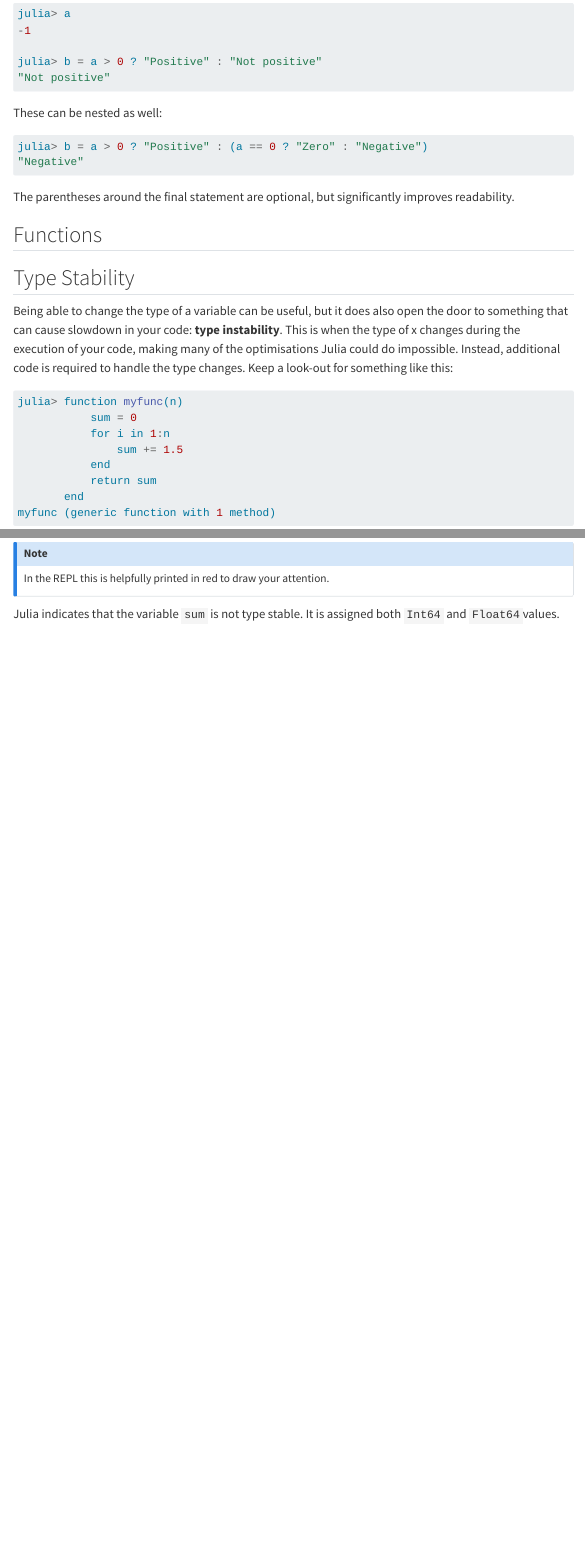
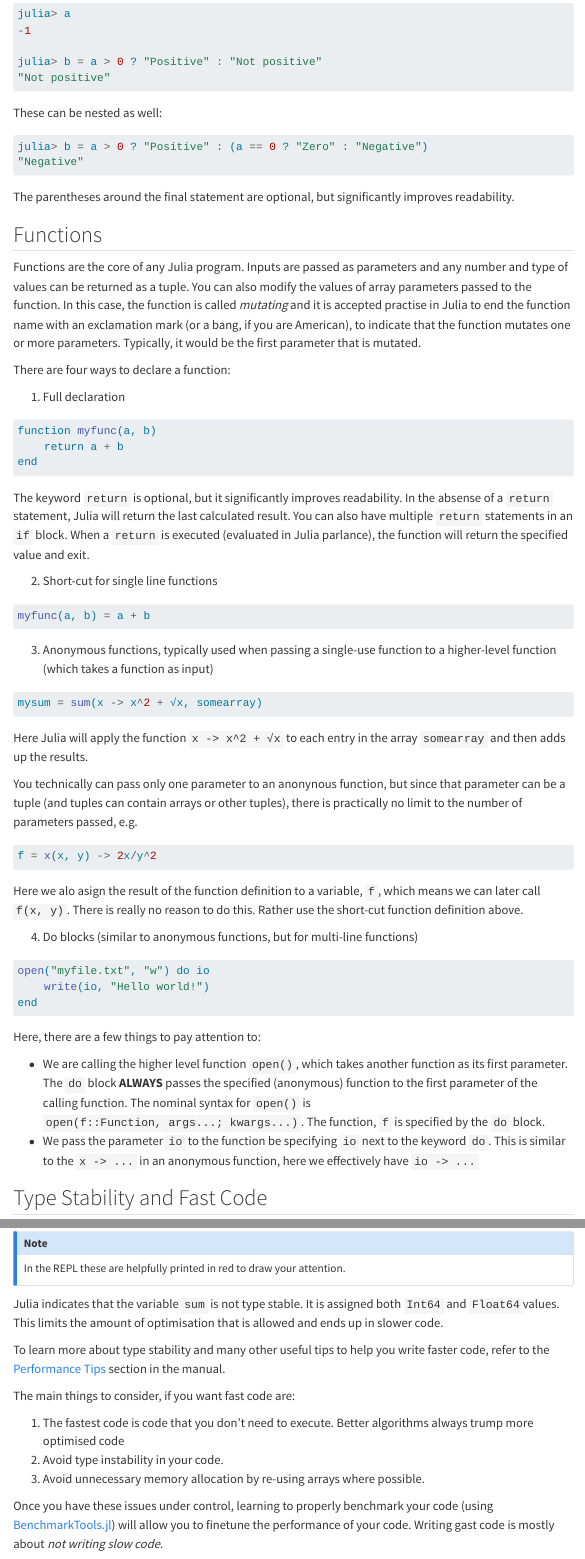
Before and after one commit to braamvandyk/Julia-for-Engineering-Research, a Quarto document (An_Overview_of_the_Language.qmd): the page in a window 1100 px wide, from 11320 px down, and a second part further down, joined at a grey line. Rendered offline with R 4.5, knitr and Pandoc in place of Quarto, with nearby package versions; menus at the side of the page are left out; long lines of code are wrapped.

Commit message:
Completed overview chapter

````diff
--- a/An_Overview_of_the_Language.qmd
+++ b/An_Overview_of_the_Language.qmd
@@ -1328,17 +1328,48 @@ julia> b = a > 0 ? "Positive" : (a == 0 ? "Zero" : "Negative")
 The parentheses around the final statement are optional, but significantly improves readability.
 
 ## Functions
+Functions are the core of any Julia program. Inputs are passed as parameters and any number and type of values can be returned as a tuple. You can also modify the values of array parameters passed to the function. In this case, the function is called *mutating* and it is accepted practise in Julia to end the function name with an exclamation mark (or a bang, if you are American), to indicate that the function mutates one or more parameters. Typically, it would be the first parameter that is mutated.
+
+There are four ways to declare a function:
+
+1. Full declaration
+```julia
+function myfunc(a, b)
+    return a + b
+end
+```
+The keyword `return` is optional, but it significantly improves readability. In the absense of a `return` statement, Julia will return the last calculated result. You can also have multiple `return` statements in an `if` block. When a `return` is executed (evaluated in Julia parlance), the function will return the specified value and exit.
 
 
+2. Short-cut for single line functions
+```julia
+myfunc(a, b) = a + b
+```
 
+3. Anonymous functions, typically used when passing a single-use function to a higher-level function (which takes a function as input)
+```julia
+mysum = sum(x -> x^2 + √x, somearray)
+```
+Here Julia will apply the function `x -> x^2 + √x` to each entry in the array `somearray` and then adds up the results.
 
+You technically can pass only one parameter to an anonynous function, but since that parameter can be a tuple (and tuples can contain arrays or other tuples), there is practically no limit to the number of parameters passed, e.g.
+```julia
+f = x(x, y) -> 2x/y^2
+```
+Here we alo asign the result of the function definition to a variable, `f`, which means we can later call `f(x, y)`. There is really no reason to do this. Rather use the short-cut function definition above.
 
+4. Do blocks (similar to anonymous functions, but for multi-line functions)
+```julia
+open("myfile.txt", "w") do io
+    write(io, "Hello world!")
+end
+```
+Here, there are a few things to pay attention to:
 
+- We are calling the higher level function `open()`, which takes another function as its first parameter. The `do` block **ALWAYS** passes the specified (anonymous) function to the first parameter of the calling function. The nominal syntax for `open()` is `open(f::Function, args...; kwargs...)`. The function, `f` is specified by the `do` block.
+- We pass the parameter `io` to the function be specifying `io` next to the keyword `do`. This is similar to the `x -> ...` in an anonymous function, here we effectively have `io -> ...`
 
-
-
-
-## Type Stability
+## Type Stability and Fast Code
  Being able to change the type of a variable can be useful, but it does also open the door to something that can cause slowdown in your code: **type instability**. This is when the type of x changes during the execution of your code, making many of the optimisations Julia could do impossible. Instead, additional code is required to handle the type changes. Keep a look-out for something like this:
 
 ```julia
@@ -1394,6 +1429,16 @@ sum::Union{Float64, Int64}
 
 ::: {.callout-note}
-In the REPL this is helpfully printed in red to draw your attention.
+In the REPL these are helpfully printed in red to draw your attention.
 :::
 
-Julia indicates that the variable `sum` is not type stable. It is assigned both `Int64` and `Float64`values.
+Julia indicates that the variable `sum` is not type stable. It is assigned both `Int64` and `Float64`values. This limits the amount of optimisation that is allowed and ends up in slower code.
+
+To learn more about type stability and many other useful tips to help you write faster code, refer to the [Performance Tips](https://docs.julialang.org/en/v1/manual/performance-tips/) section in the manual.
+
+The main things to consider, if you want fast code are:
+
+1. The fastest code is code that you don't need to execute. Better algorithms always trump more optimised code
+2. Avoid type instability in your code.
+3. Avoid unnecessary memory allocation by re-using arrays where possible.
+
+Once you have these issues under control, learning to properly benchmark your code (using [BenchmarkTools.jl](https://github.com/JuliaCI/BenchmarkTools.jl)) will allow you to finetune the performance of your code. Writing gast code is mostly about *not writing slow code*.
````
Also changed, not shown: .quarto/idx/An_Overview_of_the_Language.qmd.json, An_Overview_of_the_Language.qmd (6 more changed lines), 5 other files.
